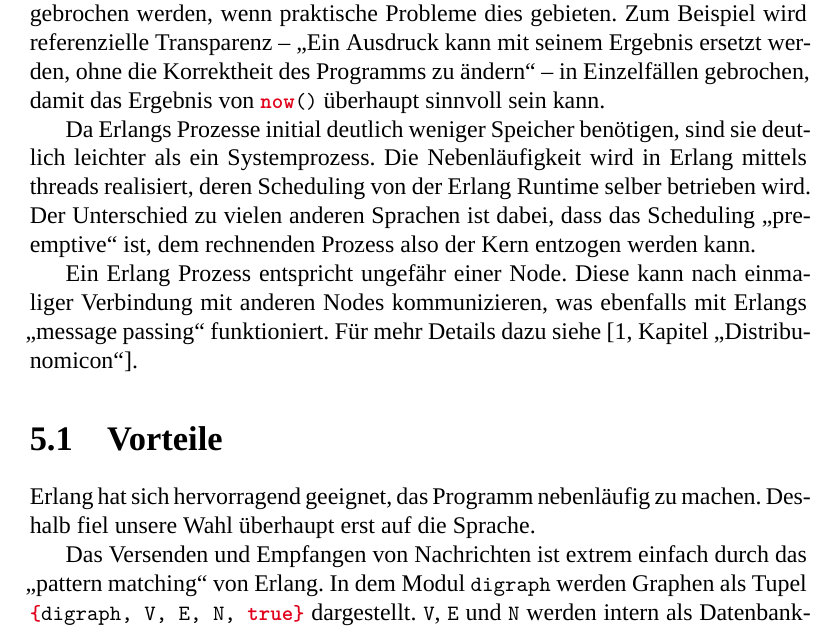
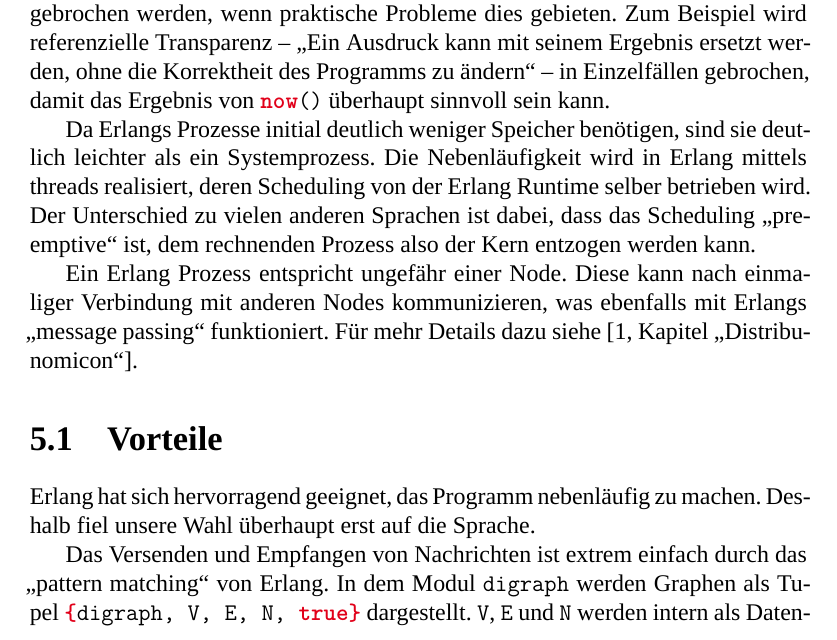
Before and after one commit to jnboehm/evol-erlang, a LaTeX thesis (doc/main.tex, which reads doc/style.sty): part of page 17 of 21, cut so that both start at the same text. Compiled offline with XeLaTeX; a missing font is replaced by an installed copy or a similar font.

Commit message:
Make code font normal sized and write a macro

```diff
--- a/doc/style.sty
+++ b/doc/style.sty
@@ -33,7 +33,7 @@
 \definecolor{hsrmSec3CompDark}{rgb}{0.666666667,0.333333333,0}
 
 \lstset{%
-  basicstyle=\small\ttfamily, %
+  basicstyle=\ttfamily, %
   commentstyle=\color{gray}, %
   stringstyle=\color{Green}, %
   keywordstyle=\bfseries\color{hsrmRed}, %
```
Also changed, not shown: doc/main.tex (+2 -0 lines).
